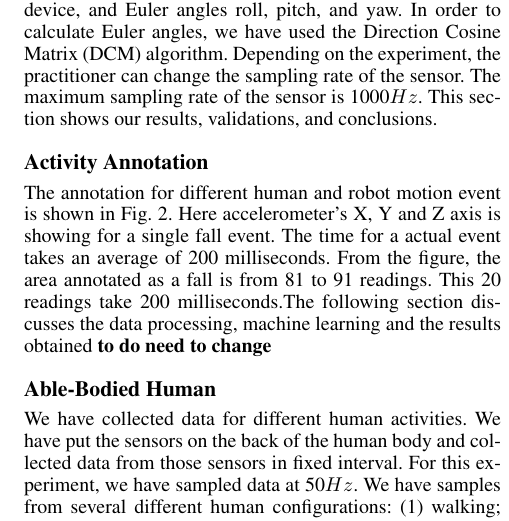
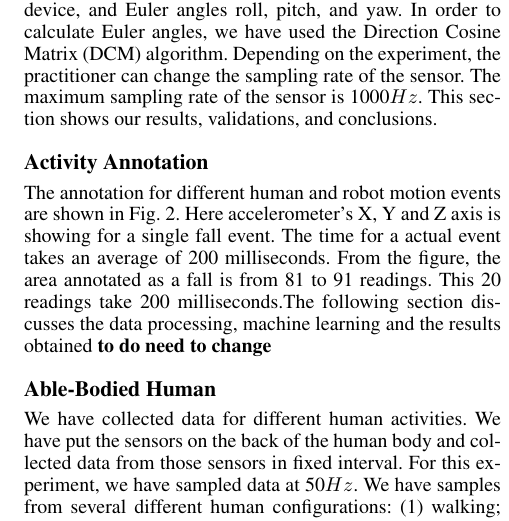
Before and after one commit to samindaa/csc_688_2014_doc, a LaTeX paper (aaai_main.tex): part of one column of page 3 of 6, cut so that both start at the same text. Compiled offline with pdfLaTeX.

```diff
--- a/aaai_main.tex
+++ b/aaai_main.tex
@@ -224,7 +224,7 @@
 
 \subsection{Activity Annotation}
 
-The annotation for different human and robot motion event is shown in Fig.{~\ref{fig:anotation-human-robot}}. Here accelerometer's X, Y and Z axis is showing for a single fall event. The time for a
+The annotation for different human and robot motion events are shown in Fig.{~\ref{fig:anotation-human-robot}}. Here accelerometer's X, Y and Z axis is showing for a single fall event. The time for a
 actual event takes an average of 200 milliseconds. From
 the figure, the area annotated as a fall is from 81 to 91 readings. This 20 readings take 200 milliseconds.The following
 section discusses the data processing, machine learning and
```
